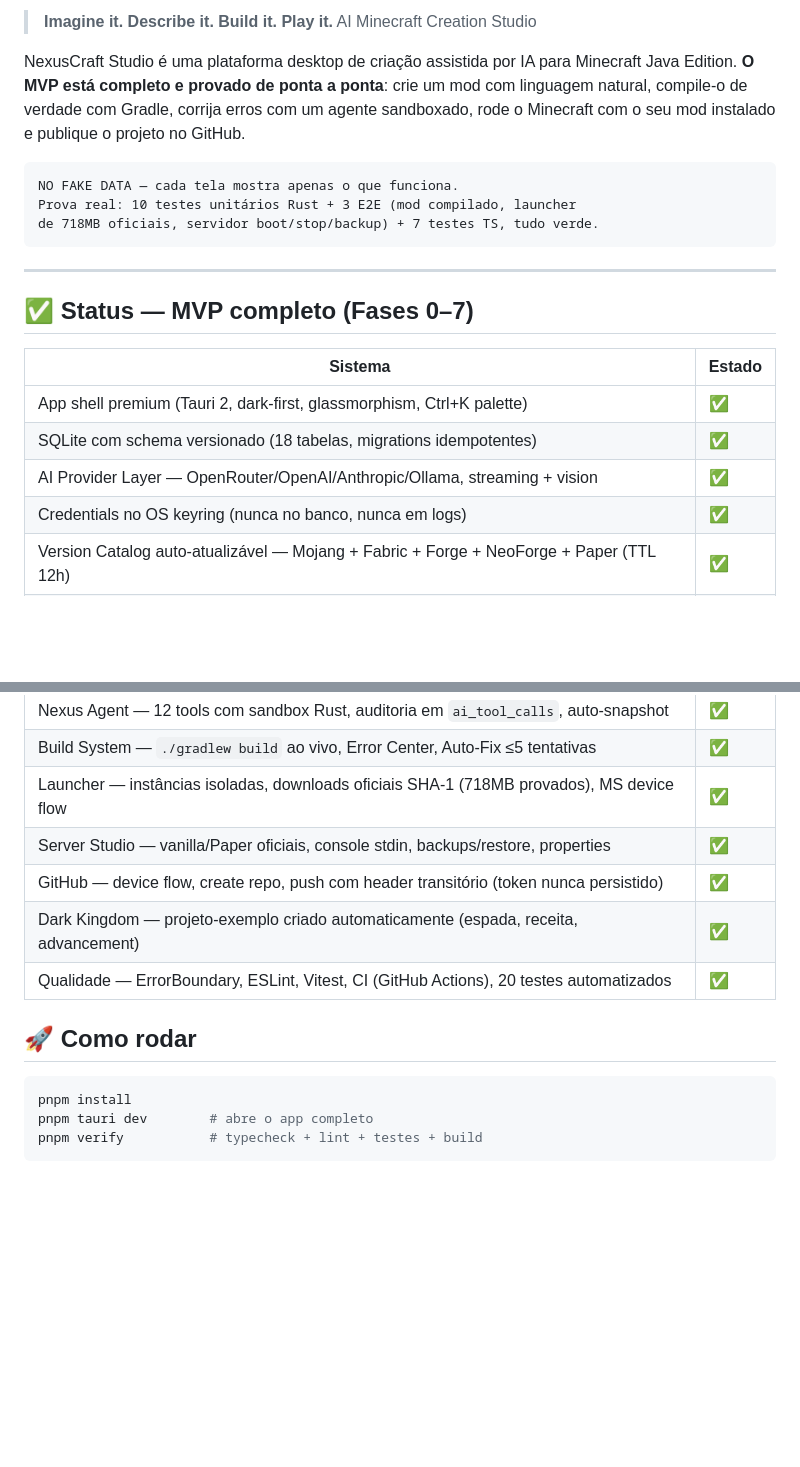
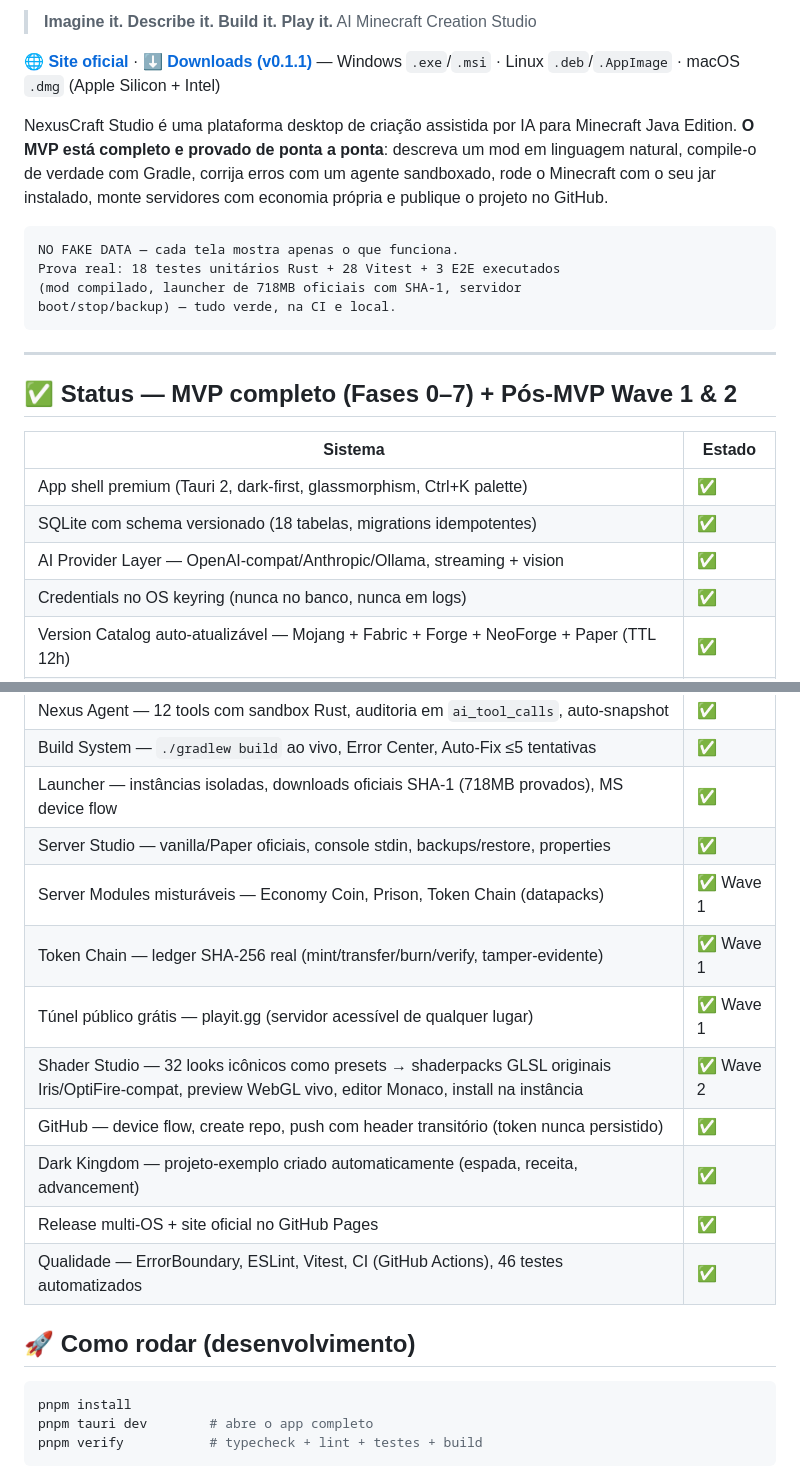
Before and after one commit to yuaberry/nexuscraft-studio, a Markdown page: README.md, 2 parts joined by grey strips. Rendered like a GitHub page; blank space fills up the shorter version.

````diff
--- a/README.md
+++ b/README.md
@@ -3,23 +7,28 @@
 > **Imagine it. Describe it. Build it. Play it.**
 > AI Minecraft Creation Studio
 
-NexusCraft Studio é uma plataforma desktop de criação assistida por IA para Minecraft Java Edition. **O MVP está completo e provado de ponta a ponta**: crie um mod com linguagem natural, compile-o de verdade com Gradle, corrija erros com um agente sandboxado, rode o Minecraft com o seu mod instalado e publique o projeto no GitHub.
+**[🌐 Site oficial](https://yuaberry.github.io/nexuscraft-studio/)** ·
+**[⬇️ Downloads (v0.1.1)](https://github.com/yuaberry/nexuscraft-studio/releases/latest)** —
+Windows `.exe`/`.msi` · Linux `.deb`/`.AppImage` · macOS `.dmg` (Apple Silicon + Intel)
+
+NexusCraft Studio é uma plataforma desktop de criação assistida por IA para Minecraft Java Edition. **O MVP está completo e provado de ponta a ponta**: descreva um mod em linguagem natural, compile-o de verdade com Gradle, corrija erros com um agente sandboxado, rode o Minecraft com o seu jar instalado, monte servidores com economia própria e publique o projeto no GitHub.
 
 ```
 NO FAKE DATA — cada tela mostra apenas o que funciona.
-Prova real: 10 testes unitários Rust + 3 E2E (mod compilado, launcher
-de 718MB oficiais, servidor boot/stop/backup) + 7 testes TS, tudo verde.
+Prova real: 18 testes unitários Rust + 28 Vitest + 3 E2E executados
+(mod compilado, launcher de 718MB oficiais com SHA-1, servidor
+boot/stop/backup) — tudo verde, na CI e local.
 ```
 
 ---
 
-## ✅ Status — MVP completo (Fases 0–7)
+## ✅ Status — MVP completo (Fases 0–7) + Pós-MVP Wave 1 & 2
 
 | Sistema | Estado |
 |---|---|
 | App shell premium (Tauri 2, dark-first, glassmorphism, Ctrl+K palette) | ✅ |
 | SQLite com schema versionado (18 tabelas, migrations idempotentes) | ✅ |
-| AI Provider Layer — OpenRouter/OpenAI/Anthropic/Ollama, streaming + vision | ✅ |
+| AI Provider Layer — OpenAI-compat/Anthropic/Ollama, streaming + vision | ✅ |
 | Credentials no OS keyring (nunca no banco, nunca em logs) | ✅ |
 | Version Catalog auto-atualizável — Mojang + Fabric + Forge + NeoForge + Paper (TTL 12h) | ✅ |
 | Projects Core — wizard com versão selecionável (esquemas 1.x e 26.x), Monaco, snapshots git | ✅ |
@@ -27,11 +36,16 @@ de 718MB oficiais, servidor boot/stop/backup) + 7 testes TS, tudo verde.
 | Build System — `./gradlew build` ao vivo, Error Center, Auto-Fix ≤5 tentativas | ✅ |
 | Launcher — instâncias isoladas, downloads oficiais SHA-1 (718MB provados), MS device flow | ✅ |
 | Server Studio — vanilla/Paper oficiais, console stdin, backups/restore, properties | ✅ |
+| Server Modules misturáveis — Economy Coin, Prison, Token Chain (datapacks) | ✅ Wave 1 |
+| Token Chain — ledger SHA-256 real (mint/transfer/burn/verify, tamper-evidente) | ✅ Wave 1 |
+| Túnel público grátis — playit.gg (servidor acessível de qualquer lugar) | ✅ Wave 1 |
+| Shader Studio — 32 looks icônicos como presets → shaderpacks GLSL originais Iris/OptiFire-compat, preview WebGL vivo, editor Monaco, install na instância | ✅ Wave 2 |
 | GitHub — device flow, create repo, push com header transitório (token nunca persistido) | ✅ |
 | Dark Kingdom — projeto-exemplo criado automaticamente (espada, receita, advancement) | ✅ |
-| Qualidade — ErrorBoundary, ESLint, Vitest, CI (GitHub Actions), 20 testes automatizados | ✅ |
+| Release multi-OS + site oficial no GitHub Pages | ✅ |
+| Qualidade — ErrorBoundary, ESLint, Vitest, CI (GitHub Actions), 46 testes automatizados | ✅ |
 
-## 🚀 Como rodar
+## 🚀 Como rodar (desenvolvimento)
 
 ```bash
 pnpm install
````
Also changed, not shown: other parts of README.md (+19 -10 lines).
